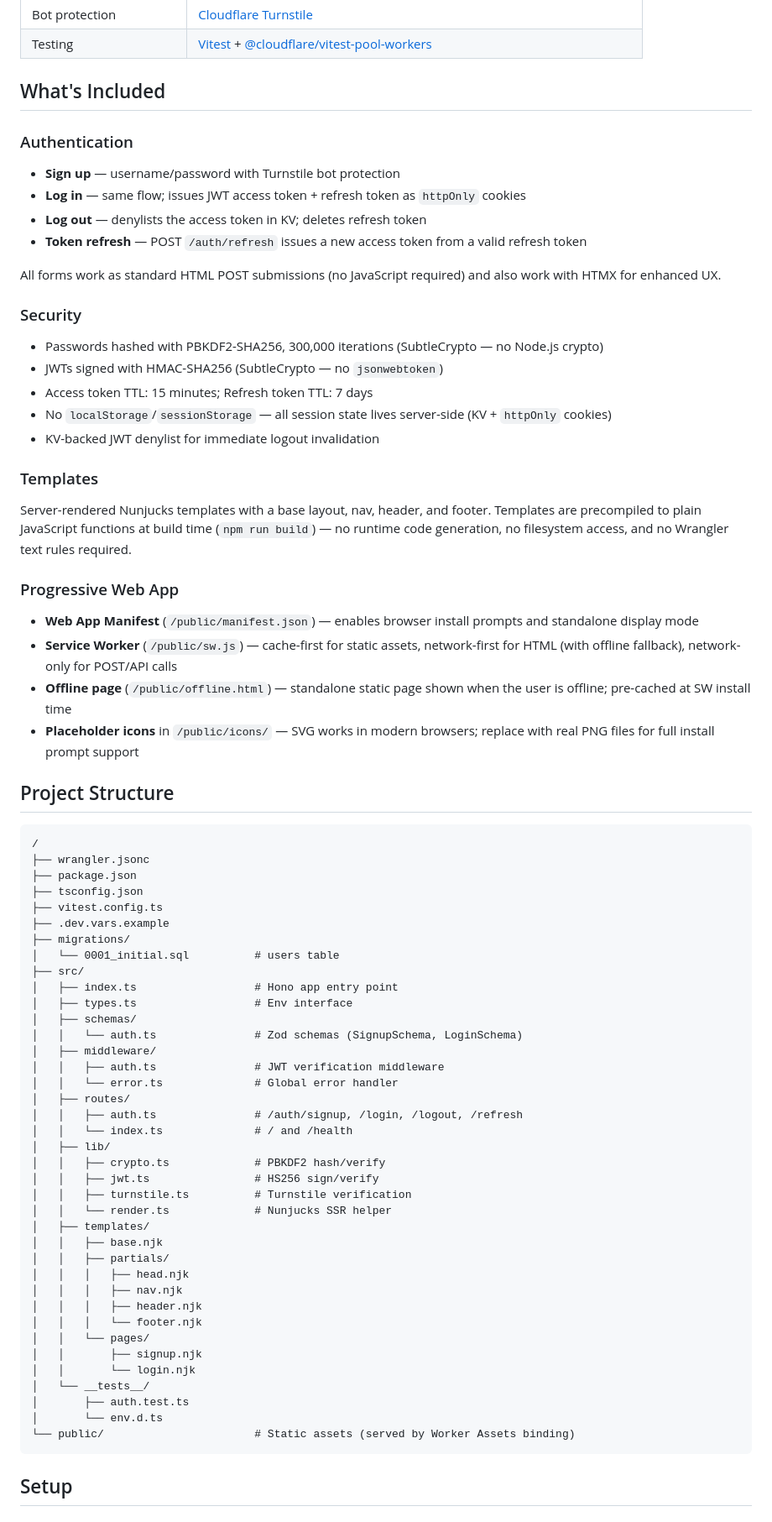
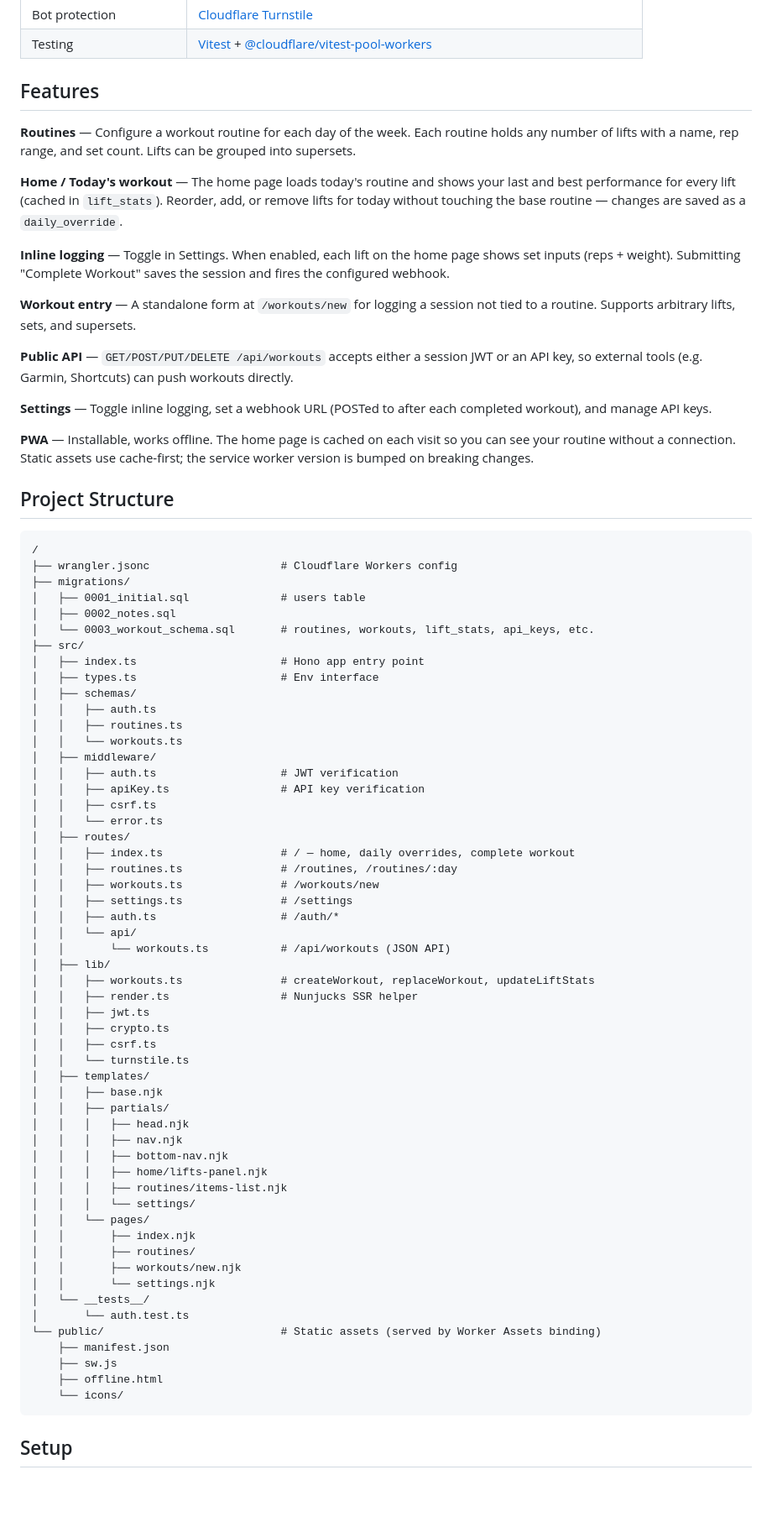
Before and after one commit to ejyager00/workout-pwa, a Markdown page: README.md, the part around one of its changes. Shown at 84% size. GitHub-like rendering; blank space fills up the shorter version.

````diff
--- a/README.md
+++ b/README.md
@@ -24,73 +19,79 @@ A production-ready Cloudflare Worker template for building full-stack CRUD appli
 | Bot protection | [Cloudflare Turnstile](https://www.cloudflare.com/products/turnstile/) |
 | Testing | [Vitest](https://vitest.dev) + [@cloudflare/vitest-pool-workers](https://developers.cloudflare.com/workers/testing/vitest-integration/) |
 
-## What's Included
+## Features
 
-### Authentication
-- **Sign up** — username/password with Turnstile bot protection
-- **Log in** — same flow; issues JWT access token + refresh token as `httpOnly` cookies
-- **Log out** — denylists the access token in KV; deletes refresh token
-- **Token refresh** — POST `/auth/refresh` issues a new access token from a valid refresh token
+**Routines** — Configure a workout routine for each day of the week. Each routine holds any number of lifts with a name, rep range, and set count. Lifts can be grouped into supersets.
 
-All forms work as standard HTML POST submissions (no JavaScript required) and also work with HTMX for enhanced UX.
+**Home / Today's workout** — The home page loads today's routine and shows your last and best performance for every lift (cached in `lift_stats`). Reorder, add, or remove lifts for today without touching the base routine — changes are saved as a `daily_override`.
 
-### Security
-- Passwords hashed with PBKDF2-SHA256, 300,000 iterations (SubtleCrypto — no Node.js crypto)
-- JWTs signed with HMAC-SHA256 (SubtleCrypto — no `jsonwebtoken`)
-- Access token TTL: 15 minutes; Refresh token TTL: 7 days
-- No `localStorage`/`sessionStorage` — all session state lives server-side (KV + `httpOnly` cookies)
-- KV-backed JWT denylist for immediate logout invalidation
+**Inline logging** — Toggle in Settings. When enabled, each lift on the home page shows set inputs (reps + weight). Submitting "Complete Workout" saves the session and fires the configured webhook.
 
-### Templates
-Server-rendered Nunjucks templates with a base layout, nav, header, and footer. Templates are precompiled to plain JavaScript functions at build time (`npm run build`) — no runtime code generation, no filesystem access, and no Wrangler text rules required.
+**Workout entry** — A standalone form at `/workouts/new` for logging a session not tied to a routine. Supports arbitrary lifts, sets, and supersets.
 
-### Progressive Web App
-- **Web App Manifest** (`/public/manifest.json`) — enables browser install prompts and standalone display mode
-- **Service Worker** (`/public/sw.js`) — cache-first for static assets, network-first for HTML (with offline fallback), network-only for POST/API calls
-- **Offline page** (`/public/offline.html`) — standalone static page shown when the user is offline; pre-cached at SW install time
-- **Placeholder icons** in `/public/icons/` — SVG works in modern browsers; replace with real PNG files for full install prompt support
+**Public API** — `GET/POST/PUT/DELETE /api/workouts` accepts either a session JWT or an API key, so external tools (e.g. Garmin, Shortcuts) can push workouts directly.
+
+**Settings** — Toggle inline logging, set a webhook URL (POSTed to after each completed workout), and manage API keys.
+
+**PWA** — Installable, works offline. The home page is cached on each visit so you can see your routine without a connection. Static assets use cache-first; the service worker version is bumped on breaking changes.
 
 ## Project Structure
 
 ```
 /
-├── wrangler.jsonc
-├── package.json
-├── tsconfig.json
-├── vitest.config.ts
-├── .dev.vars.example
+├── wrangler.jsonc                    # Cloudflare Workers config
 ├── migrations/
-│   └── 0001_initial.sql          # users table
+│   ├── 0001_initial.sql              # users table
+│   ├── 0002_notes.sql
+│   └── 0003_workout_schema.sql       # routines, workouts, lift_stats, api_keys, etc.
 ├── src/
-│   ├── index.ts                  # Hono app entry point
-│   ├── types.ts                  # Env interface
+│   ├── index.ts                      # Hono app entry point
+│   ├── types.ts                      # Env interface
 │   ├── schemas/
-│   │   └── auth.ts               # Zod schemas (SignupSchema, LoginSchema)
+│   │   ├── auth.ts
+│   │   ├── routines.ts
+│   │   └── workouts.ts
 │   ├── middleware/
-│   │   ├── auth.ts               # JWT verification middleware
-│   │   └── error.ts              # Global error handler
+│   │   ├── auth.ts                   # JWT verification
+│   │   ├── apiKey.ts                 # API key verification
+│   │   ├── csrf.ts
+│   │   └── error.ts
 │   ├── routes/
-│   │   ├── auth.ts               # /auth/signup, /login, /logout, /refresh
-│   │   └── index.ts              # / and /health
+│   │   ├── index.ts                  # / — home, daily overrides, complete workout
+│   │   ├── routines.ts               # /routines, /routines/:day
+│   │   ├── workouts.ts               # /workouts/new
+│   │   ├── settings.ts               # /settings
+│   │   ├── auth.ts                   # /auth/*
+│   │   └── api/
+│   │       └── workouts.ts           # /api/workouts (JSON API)
 │   ├── lib/
-│   │   ├── crypto.ts             # PBKDF2 hash/verify
-│   │   ├── jwt.ts                # HS256 sign/verify
-│   │   ├── turnstile.ts          # Turnstile verification
-│   │   └── render.ts             # Nunjucks SSR helper
+│   │   ├── workouts.ts               # createWorkout, replaceWorkout, updateLiftStats
+│   │   ├── render.ts                 # Nunjucks SSR helper
+│   │   ├── jwt.ts
+│   │   ├── crypto.ts
+│   │   ├── csrf.ts
+│   │   └── turnstile.ts
 │   ├── templates/
 │   │   ├── base.njk
 │   │   ├── partials/
 │   │   │   ├── head.njk
 │   │   │   ├── nav.njk
-│   │   │   ├── header.njk
-│   │   │   └── footer.njk
+│   │   │   ├── bottom-nav.njk
+│   │   │   ├── home/lifts-panel.njk
+│   │   │   ├── routines/items-list.njk
+│   │   │   └── settings/
 │   │   └── pages/
-│   │       ├── signup.njk
-│   │       └── login.njk
+│   │       ├── index.njk
+│   │       ├── routines/
+│   │       ├── workouts/new.njk
+│   │       └── settings.njk
 │   └── __tests__/
-│       ├── auth.test.ts
-│       └── env.d.ts
-└── public/                       # Static assets (served by Worker Assets binding)
+│       └── auth.test.ts
+└── public/                           # Static assets (served by Worker Assets binding)
+    ├── manifest.json
+    ├── sw.js
+    ├── offline.html
+    └── icons/
 ```
 
 ## Setup
````
Also changed, not shown: other parts of README.md (+27 -92 lines).
